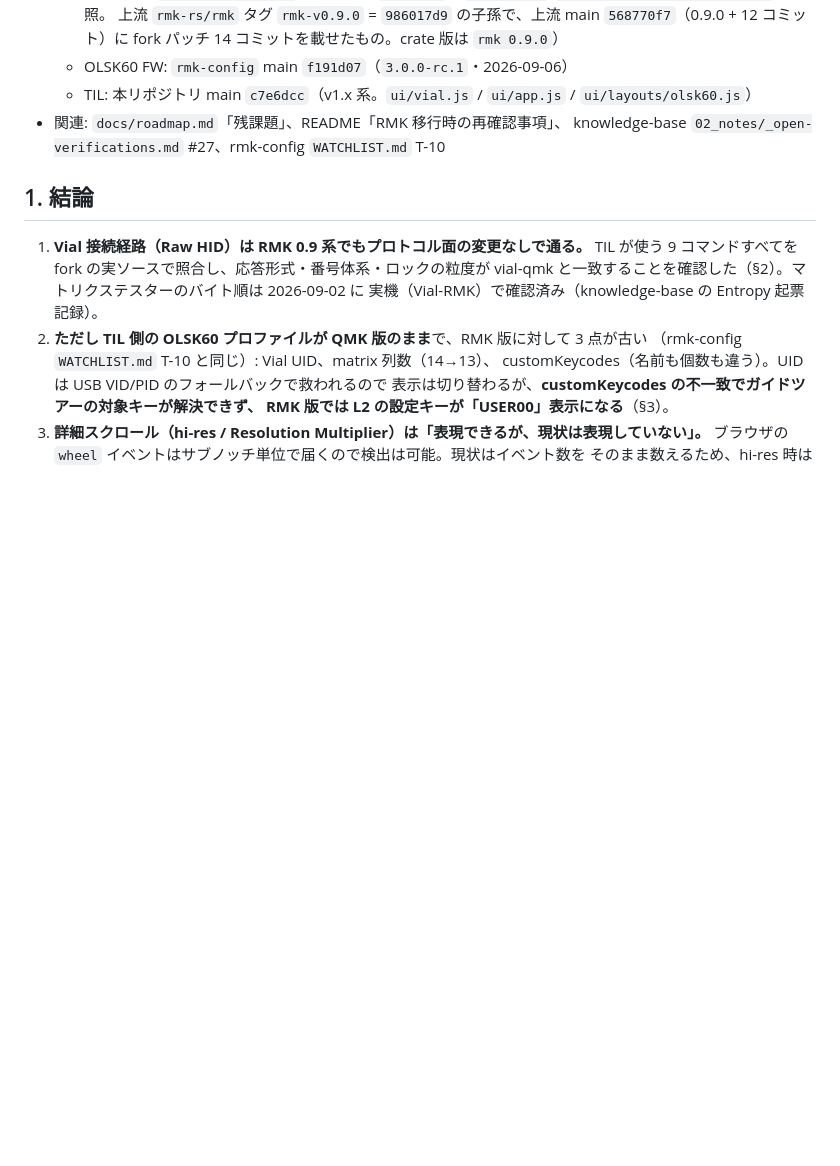
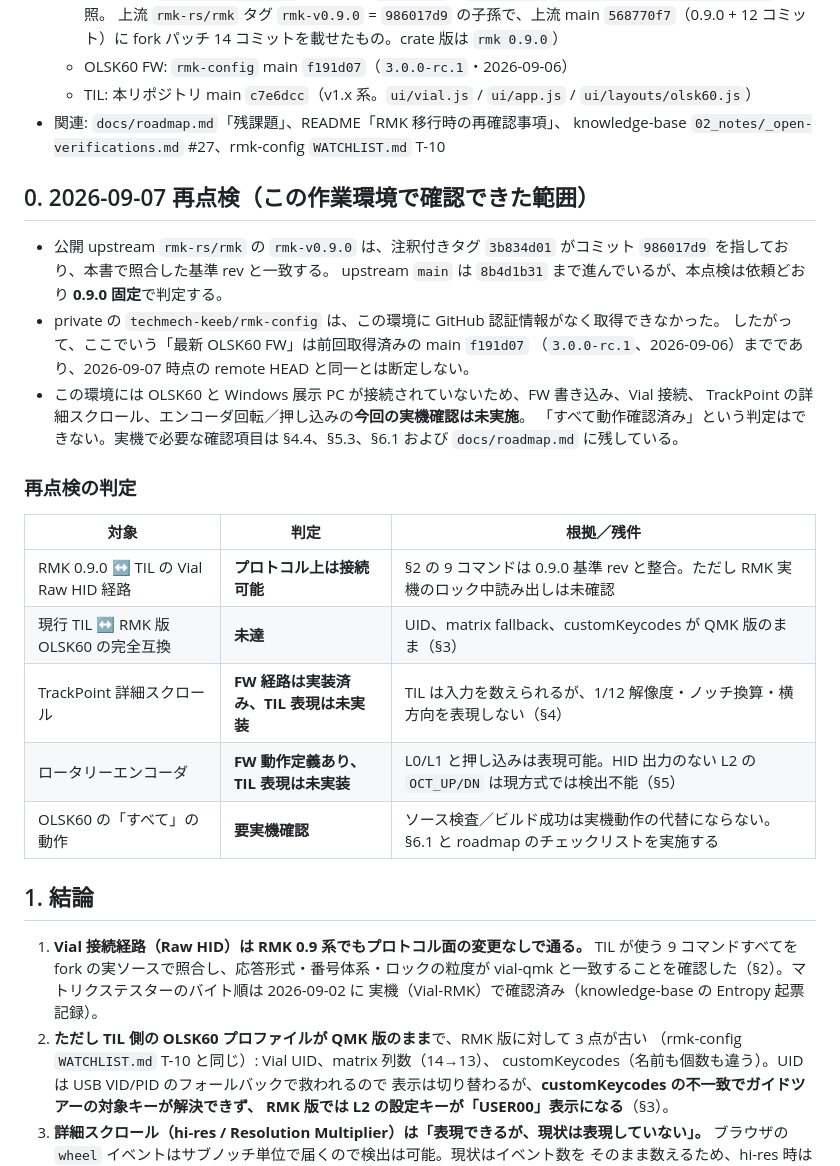
Before and after one commit to techmech-keeb/keyboard_and_pointer_tester, a Markdown page: docs/research/2026-09-06_rmk-0.9-vial-integration-check.md, the part around the change. Drawn GitHub-style; blank space fills up the shorter version.

Commit message:
docs: clarify RMK recheck limits

```diff
--- a/docs/research/2026-09-06_rmk-0.9-vial-integration-check.md
+++ b/docs/research/2026-09-06_rmk-0.9-vial-integration-check.md
@@ -10,6 +10,29 @@
   - TIL: 本リポジトリ main `c7e6dcc`（v1.x 系。`ui/vial.js` / `ui/app.js` / `ui/layouts/olsk60.js`）
 - 関連: `docs/roadmap.md`「残課題」、README「RMK 移行時の再確認事項」、
   knowledge-base `02_notes/_open-verifications.md` #27、rmk-config `WATCHLIST.md` T-10
+
+## 0. 2026-09-07 再点検（この作業環境で確認できた範囲）
+
+- 公開 upstream `rmk-rs/rmk` の `rmk-v0.9.0` は、注釈付きタグ
+  `3b834d01` がコミット `986017d9` を指しており、本書で照合した基準 rev と一致する。
+  upstream `main` は `8b4d1b31` まで進んでいるが、本点検は依頼どおり **0.9.0 固定**で判定する。
+- private の `techmech-keeb/rmk-config` は、この環境に GitHub 認証情報がなく取得できなかった。
+  したがって、ここでいう「最新 OLSK60 FW」は前回取得済みの main `f191d07`
+  （`3.0.0-rc.1`、2026-09-06）までであり、2026-09-07 時点の remote HEAD と同一とは断定しない。
+- この環境には OLSK60 と Windows 展示 PC が接続されていないため、FW 書き込み、Vial 接続、
+  TrackPoint の詳細スクロール、エンコーダ回転／押し込みの**今回の実機確認は未実施**。
+  「すべて動作確認済み」という判定はできない。実機で必要な確認項目は §4.4、§5.3、§6.1
+  および `docs/roadmap.md` に残している。
+
+### 再点検の判定
+
+| 対象 | 判定 | 根拠／残件 |
+|---|---|---|
+| RMK 0.9.0 ↔ TIL の Vial Raw HID 経路 | **プロトコル上は接続可能** | §2 の 9 コマンドは 0.9.0 基準 rev と整合。ただし RMK 実機のロック中読み出しは未確認 |
+| 現行 TIL ↔ RMK 版 OLSK60 の完全互換 | **未達** | UID、matrix fallback、customKeycodes が QMK 版のまま（§3） |
+| TrackPoint 詳細スクロール | **FW 経路は実装済み、TIL 表現は未実装** | TIL は入力を数えられるが、1/12 解像度・ノッチ換算・横方向を表現しない（§4） |
+| ロータリーエンコーダ | **FW 動作定義あり、TIL 表現は未実装** | L0/L1 と押し込みは表現可能。HID 出力のない L2 の `OCT_UP/DN` は現方式では検出不能（§5） |
+| OLSK60 の「すべて」の動作 | **要実機確認** | ソース検査／ビルド成功は実機動作の代替にならない。§6.1 と roadmap のチェックリストを実施する |
 
 ## 1. 結論
 
```
Also changed, not shown: docs/roadmap.md (+4 -1 lines).
